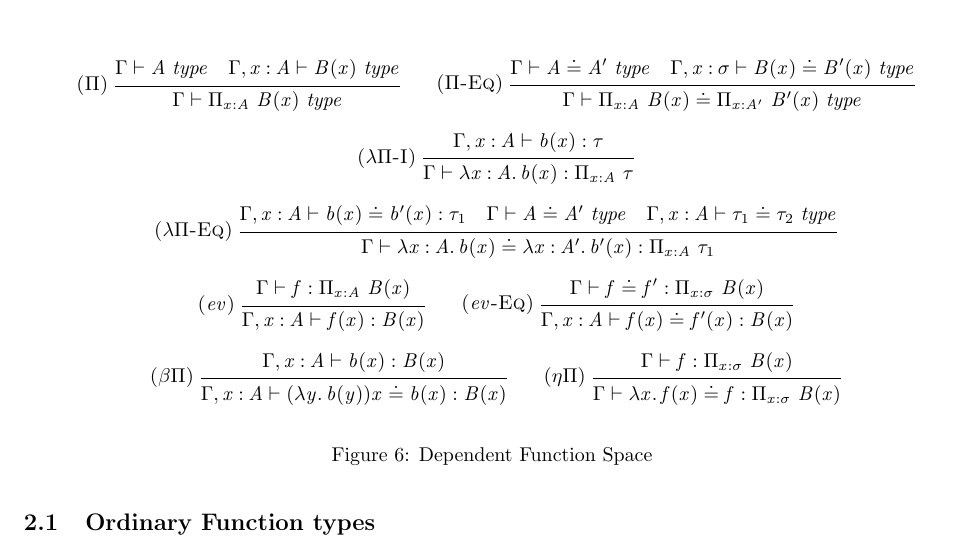
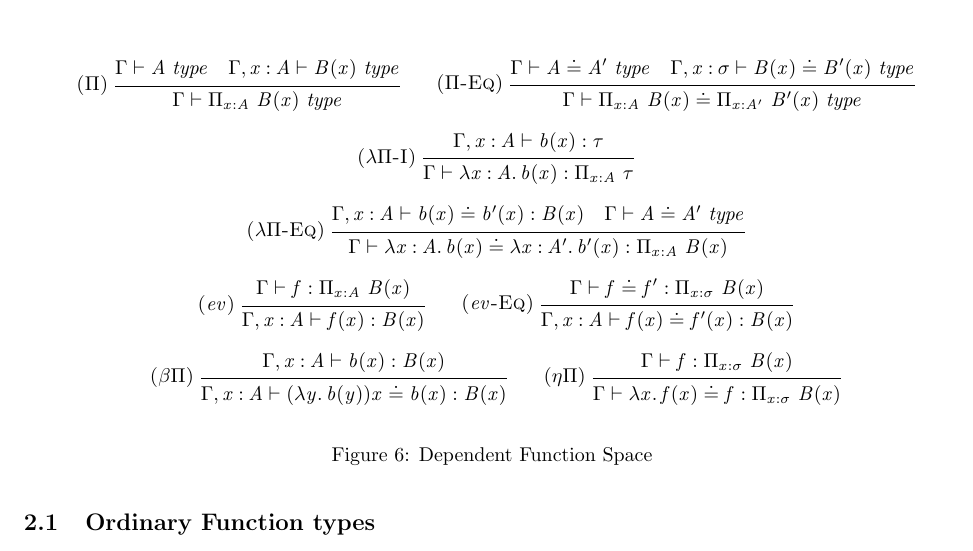
Before and after one commit to CLC-UIowa/HoTT, a LaTeX document (Rules/main.tex): part of page 3 of 3, cut so that both start at the same text. Compiled offline with pdfLaTeX.

Commit message:
fix Pi Eq rule

```diff
--- a/Rules/main.tex
+++ b/Rules/main.tex
@@ -208,10 +208,9 @@ There are six sets of inference rules:
 }
 \\
 \ib{\irule[\trule{\EqR{\lambda\Pi}}]
-  {\EqTerm {\Gamma,x\co A} {b(x)}{b'(x)} \tau_1}
-  {\EqType \Gamma { A}{ A'}}
-  {\EqType {\Gamma,x\co A} {\tau_1} {\tau_2}};
-  {\EqTerm \Gamma {\Lam {x\co A} {b(x)}} {\Lam {x\co A'} {b'(x)}} {\PiTy {x\co A} \tau_1}}
+  {\EqTerm {\Gamma,x\co A} {b(x)}{b'(x)} {B(x)}}
+  {\EqType \Gamma { A}{ A'}};
+  {\EqTerm \Gamma {\Lam {x\co A} {b(x)}} {\Lam {x\co A'} {b'(x)}} {\PiTy {x\co A} {B(x)}}}
 }
 \\
 \ib{\irule[\trule{$ev$}]
```
